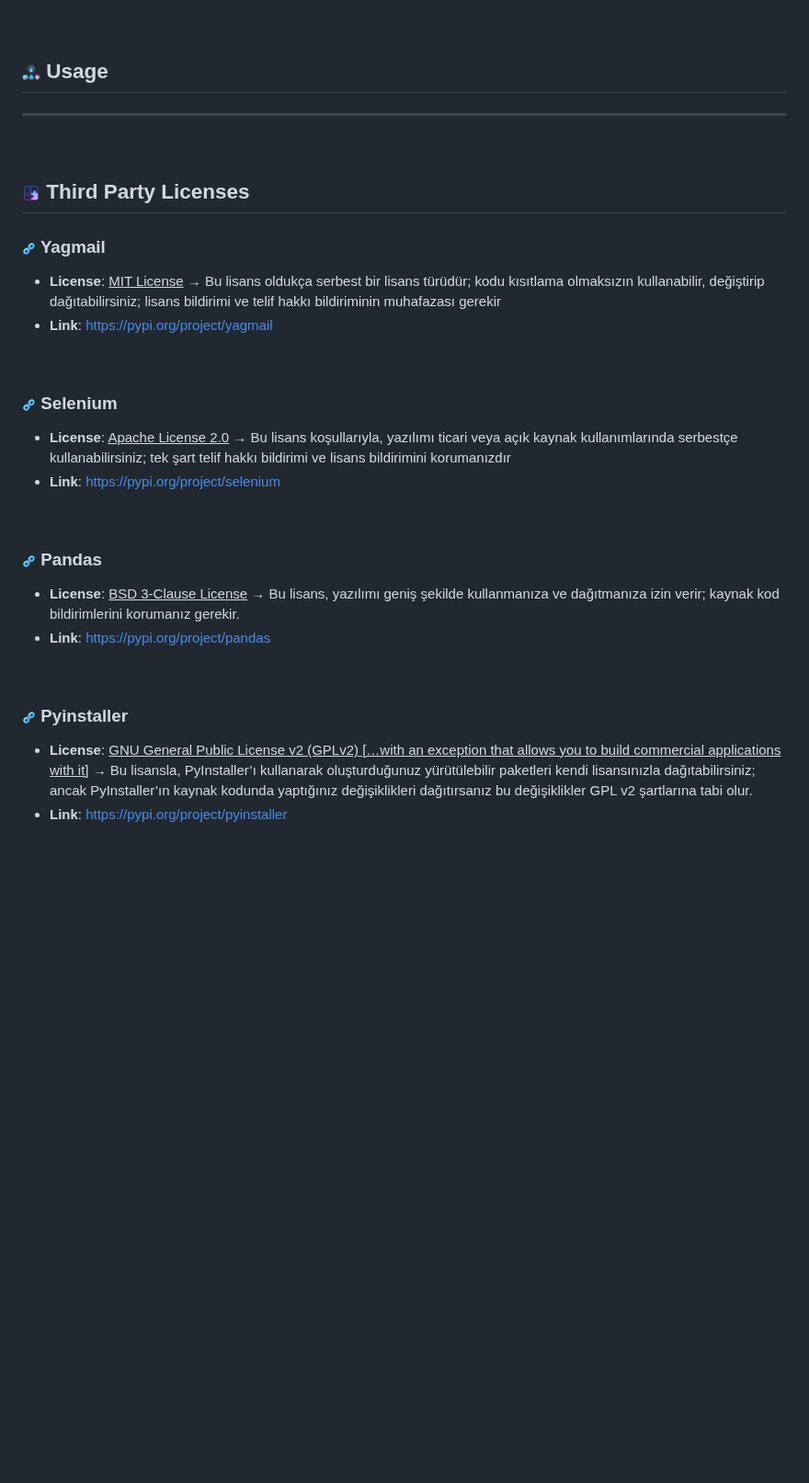
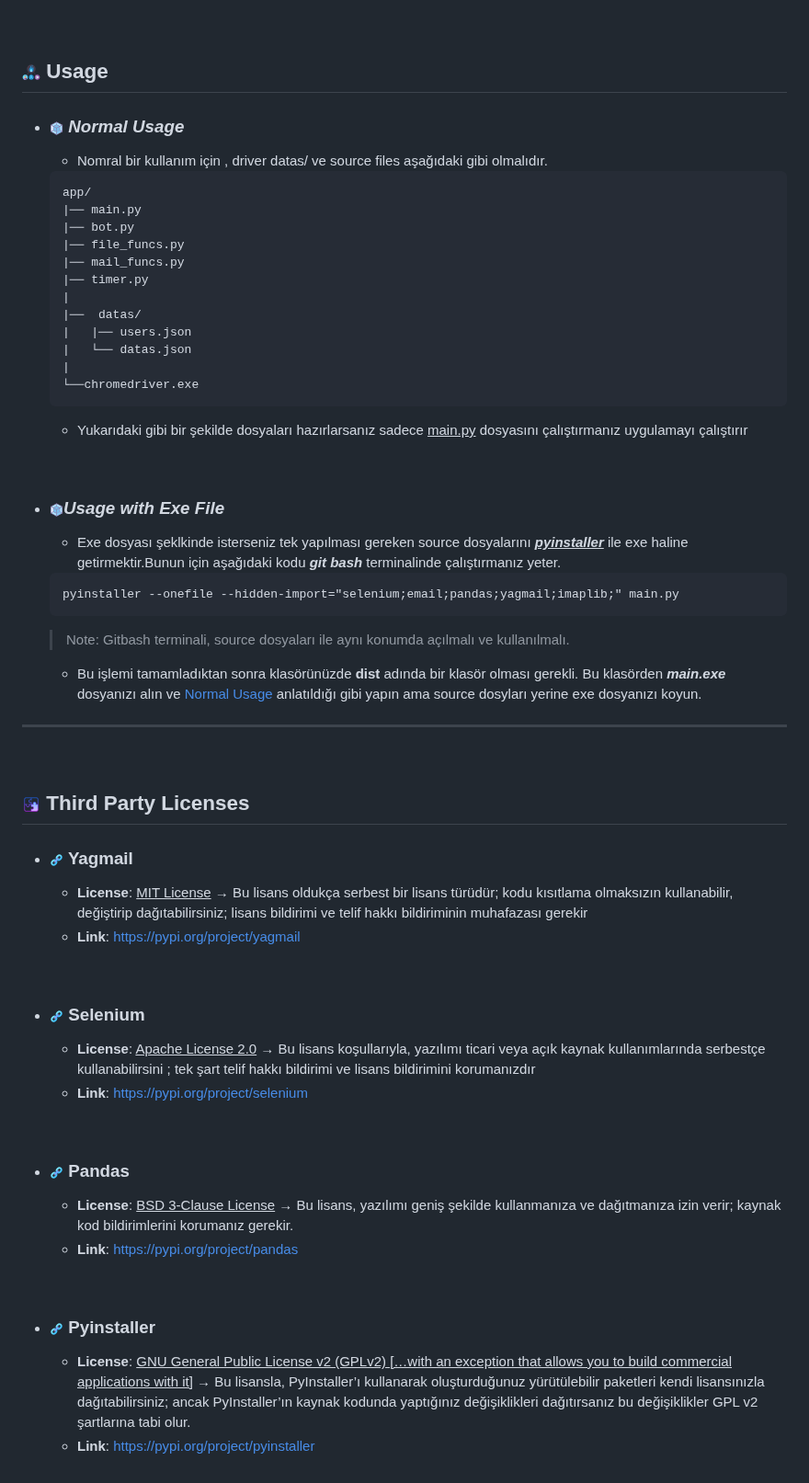
Before and after one commit to AlgorithmXplorer/Follower_Controller, a Markdown page: README.MD, the part around one of its changes. Shown at 92% size. Rendered like a GitHub page; pictures changed too: images/y.png (added); blank space fills up the shorter version.

Commit message:
The "Usage" section has been completed

````diff
--- a/README.MD
+++ b/README.MD
@@ -67,26 +67,54 @@
 
 ## ![e.png](images/e.png) **Usage**
 
+- ### ![y.png](images/y.png) *Normal Usage*
+    - Nomral bir kullanım için , driver datas/ ve source files aşağıdaki gibi olmalıdır.
+    ```
+    app/
+    |── main.py
+    |── bot.py
+    |── file_funcs.py
+    |── mail_funcs.py
+    |── timer.py
+    |
+    |──  datas/
+    |   |── users.json
+    |   └── datas.json
+    |
+    └──chromedriver.exe
+    ```
+    - Yukarıdaki gibi bir şekilde dosyaları hazırlarsanız sadece <ins>main.py</ins> dosyasını çalıştırmanız uygulamayı çalıştırır
+
+<br>
+
+- ### ![y.png](images/y.png)*Usage with Exe File*
+    - Exe dosyası şeklkinde isterseniz tek yapılması gereken source dosyalarını ***<ins>pyinstaller</ins>*** ile exe haline getirmektir.Bunun için aşağıdaki kodu ***git bash*** terminalinde çalıştırmanız yeter.
+    ```
+    pyinstaller --onefile --hidden-import="selenium;email;pandas;yagmail;imaplib;" main.py
+    ```
+    >Note: Gitbash terminali, source dosyaları ile aynı konumda açılmalı ve kullanılmalı.
+    - Bu işlemi tamamladıktan sonra klasörünüzde **dist** adında bir klasör olması gerekli. Bu klasörden ***main.exe*** dosyanızı alın ve [Normal Usage](#normal-usage) anlatıldığı gibi yapın ama source dosyları yerine exe dosyanızı koyun.
+
 ---
 <br>
 
 ## ![f.png](images/f.png) **Third Party Licenses**
 
-### ![g.png](images/g.png) Yagmail
-- **License**: <ins>MIT License</ins> → Bu lisans oldukça serbest bir lisans türüdür; kodu kısıtlama olmaksızın kullanabilir, değiştirip dağıtabilirsiniz; lisans bildirimi ve telif hakkı bildiriminin muhafazası gerekir
-- **Link**: https://pypi.org/project/yagmail
+-   ### ![g.png](images/g.png) Yagmail
+    - **License**: <ins>MIT License</ins> → Bu lisans oldukça serbest bir lisans türüdür; kodu kısıtlama olmaksızın kullanabilir, değiştirip dağıtabilirsiniz; lisans bildirimi ve telif hakkı bildiriminin muhafazası gerekir
+    - **Link**: https://pypi.org/project/yagmail
 <br>
 
-### ![g.png](images/g.png) Selenium
-- **License**: <ins>Apache License 2.0</ins> → Bu lisans koşullarıyla, yazılımı ticari veya açık kaynak kullanımlarında serbestçe kullanabilirsiniz; tek şart telif hakkı bildirimi ve lisans bildirimini korumanızdır
-- **Link**: https://pypi.org/project/selenium
+-   ### ![g.png](images/g.png) Selenium
+    - **License**: <ins>Apache License 2.0</ins> → Bu lisans koşullarıyla, yazılımı ticari veya açık kaynak kullanımlarında serbestçe kullanabilirsini  ; tek şart telif hakkı bildirimi ve lisans bildirimini korumanızdır
+    - **Link**: https://pypi.org/project/selenium
 <br>
 
-### ![g.png](images/g.png) Pandas
-- **License**: <ins>BSD 3-Clause License</ins> → Bu lisans, yazılımı geniş şekilde kullanmanıza ve dağıtmanıza izin verir; kaynak kod bildirimlerini korumanız gerekir.
-- **Link**: https://pypi.org/project/pandas
+-   ### ![g.png](images/g.png) Pandas
+    - **License**: <ins>BSD 3-Clause License</ins> → Bu lisans, yazılımı geniş şekilde kullanmanıza ve dağıtmanıza izin verir; kaynak kod bildirimlerini korumanız gerekir.
+    - **Link**: https://pypi.org/project/pandas
 <br>
 
-### ![g.png](images/g.png) Pyinstaller
-- **License**: <ins>GNU General Public License v2 (GPLv2) […with an exception that allows you to build commercial applications with it]</ins> → Bu lisansla, PyInstaller’ı kullanarak oluşturduğunuz yürütülebilir paketleri kendi lisansınızla dağıtabilirsiniz; ancak PyInstaller’ın kaynak kodunda yaptığınız değişiklikleri dağıtırsanız bu değişiklikler GPL v2 şartlarına tabi olur.
-- **Link**: https://pypi.org/project/pyinstaller
+-   ### ![g.png](images/g.png) Pyinstaller
+    - **License**: <ins>GNU General Public License v2 (GPLv2) […with an exception that allows you to build commercial applications with it]</ins> → Bu lisansla, PyInstaller’ı kullanarak oluşturduğunuz yürütülebilir paketleri kendi lisansınızla dağıtabilirsiniz; ancak PyInstaller’ın kaynak kodunda yaptığınız değişiklikleri dağıtırsanız bu değişiklikler GPL v2 şartlarına tabi olur.
+    - **Link**: https://pypi.org/project/pyinstaller
````
Also changed, not shown: other parts of README.MD (+2 -2 lines), images/x.png (added), 1 other file.
